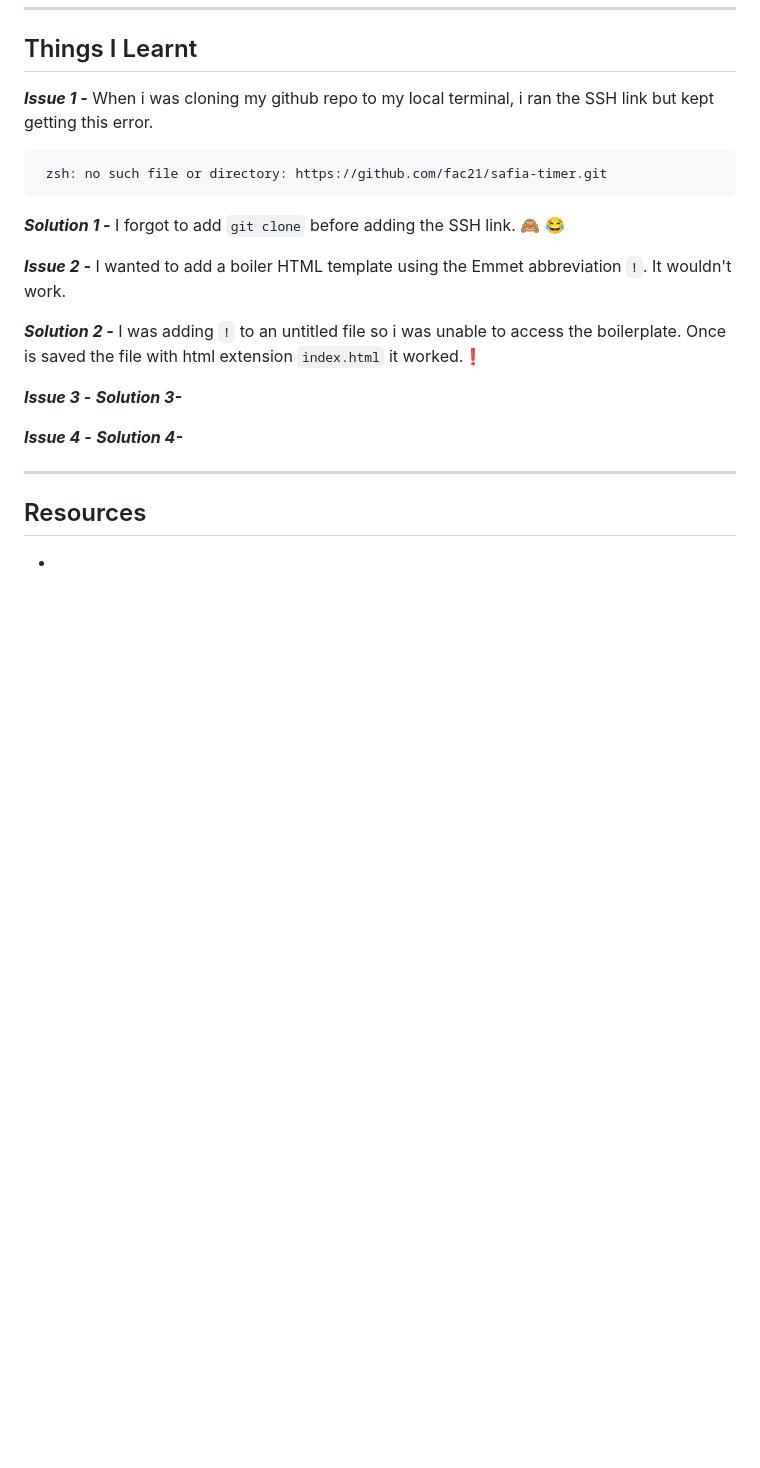
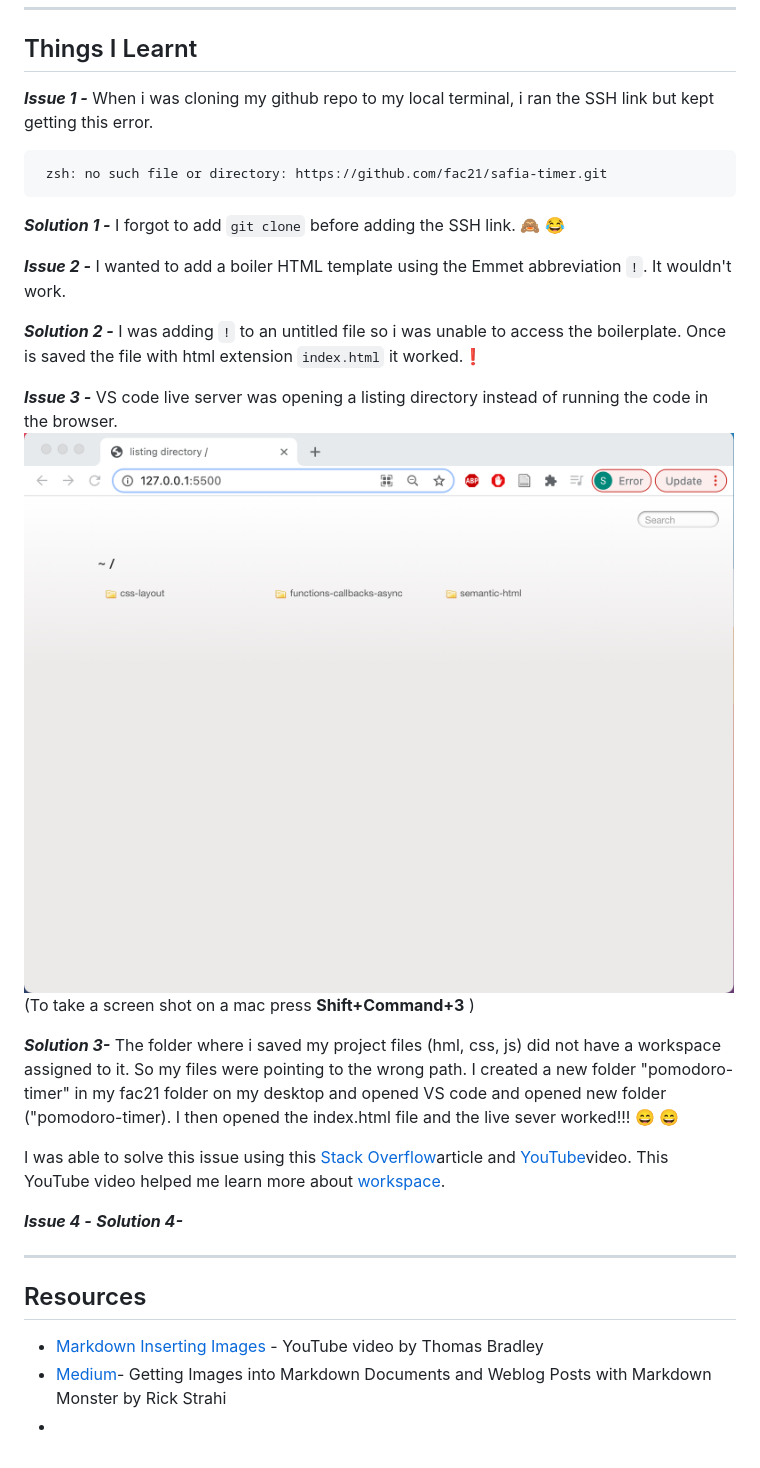
Before and after one commit to fac21/safia-timer, a Markdown page: README.md, the part around the change. Rendered like a GitHub page; pictures changed too: listing-directory.png (added); blank space fills up the shorter version.

Commit message:
add issue 3 in readme, listing directory png

```diff
--- a/README.md
+++ b/README.md
@@ -56,8 +56,13 @@ I forgot to add `git clone` before adding the SSH link. :see_no_evil: :joy:
 
 ***Solution 2 -*** I was adding `!` to an untitled file so i was unable to access the boilerplate. Once is saved the file with html extension `index.html` it worked.:exclamation:
 
-***Issue 3 -***
-***Solution 3-***
+***Issue 3 -*** VS code live server was opening a listing directory instead of running the code in the browser. ![Screenshot of listing directory](listing-directory.png)
+(To take a screen shot on a mac press **Shift+Command+3** )
+
+***Solution 3-*** The folder where i saved my project files (hml, css, js) did not have a workspace assigned to it. So my files were pointing to the wrong path. I created a new folder "pomodoro-timer" in my fac21 folder on my desktop and opened VS code and opened new folder ("pomodoro-timer). I then opened the index.html file and the live sever worked!!! :smile: :smile:
+
+I was able to solve this issue using this [Stack Overflow](https://stackoverflow.com/questions/55073031/why-is-vs-code-live-server-opening-a-directory-instead-of-running-the-code-in-th)article and [YouTube](https://www.youtube.com/watch?v=fpyzIDuK0wU)video. This YouTube video helped me learn more about [workspace](https://www.youtube.com/watch?v=W4xLtxLSm-o&t=26s).
+
 
 ***Issue 4 -***
 ***Solution 4-***
@@ -67,4 +72,6 @@ I forgot to add `git clone` before adding the SSH link. :see_no_evil: :joy:
 
 ## Resources
 
+- [Markdown Inserting Images](https://www.youtube.com/watch?v=afFb_DcBBdA) - YouTube video by Thomas Bradley
+- [Medium](https://medium.com/markdown-monster-blog/getting-images-into-markdown-documents-and-weblog-posts-with-markdown-monster-9ec6f353d8ec)- Getting Images into Markdown Documents and Weblog Posts with Markdown Monster by Rick Strahi
 -
```
Also changed, not shown: 1 other file.
